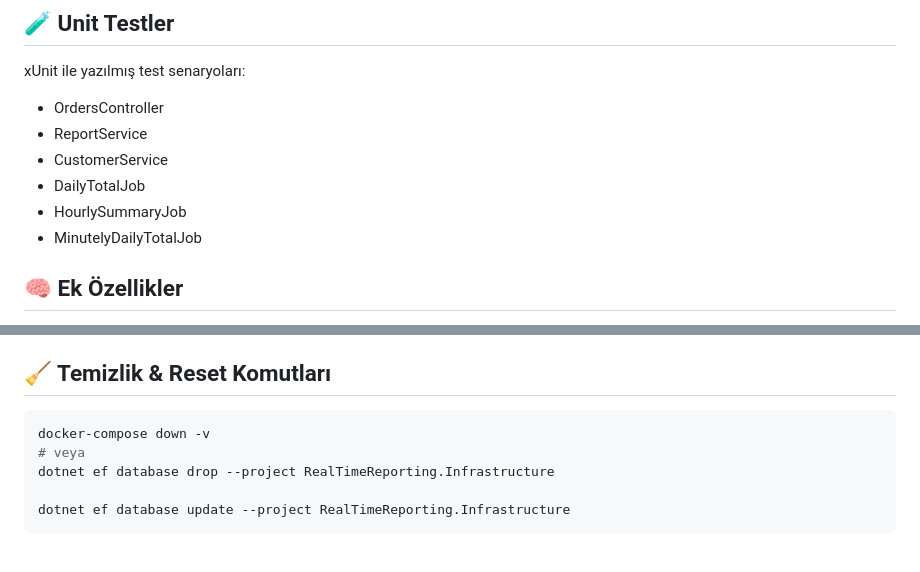
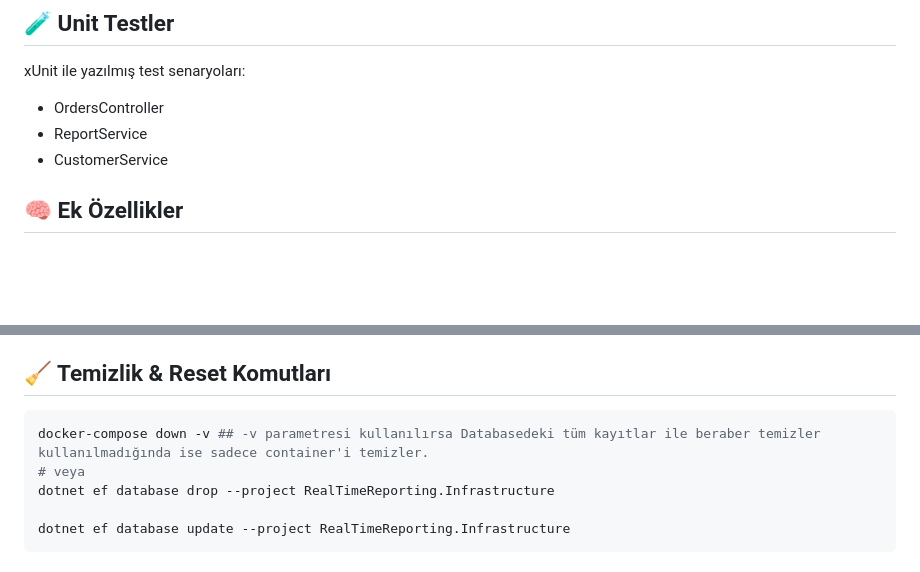
Before and after one commit to ramazanks637/RealTimeReporting, a Markdown page: README.md, 2 parts joined by grey strips. Drawn GitHub-style; blank space fills up the shorter version.

````diff
--- a/README.md
+++ b/README.md
@@ -42,9 +42,7 @@ xUnit ile yazılmış test senaryoları:
 - OrdersController
 - ReportService
 - CustomerService
-- DailyTotalJob
-- HourlySummaryJob
-- MinutelyDailyTotalJob
+
 
 ## 🧠 Ek Özellikler
 - Ortam bazlı konfigürasyon (Development, Docker)
@@ -60,7 +58,7 @@ xUnit ile yazılmış test senaryoları:
 
 ## 🧹 Temizlik & Reset Komutları
 ```bash
-docker-compose down -v
+docker-compose down -v ## -v parametresi kullanılırsa Databasedeki tüm kayıtlar ile beraber temizler  kullanılmadığında ise sadece container'i temizler.
 # veya
 dotnet ef database drop --project RealTimeReporting.Infrastructure
 
````
